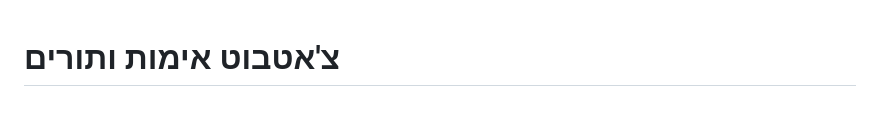
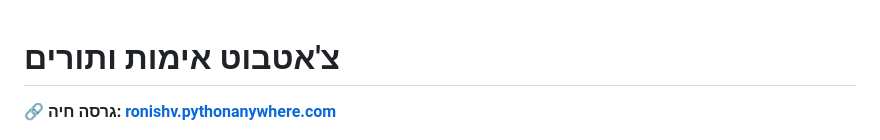
Before and after one commit to proxyoner96-pixel/MidProject-RoniShv, a Markdown page: Chatbot/README.md, the part around the change. Drawn GitHub-style; blank space fills up the shorter version.

Commit message:
הוספת קישור לגרסה החיה ב-README

```diff
--- a/Chatbot/README.md
+++ b/Chatbot/README.md
@@ -1,4 +1,6 @@
 # צ'אטבוט אימות ותורים
+
+**🔗 גרסה חיה: [ronishv.pythonanywhere.com](https://ronishv.pythonanywhere.com/)**
 
 ![תצוגה מקדימה של הצ'אטבוט](../demo/chatbot_preview.gif)
 
```
Also changed, not shown: README.md (+2 -0 lines).
